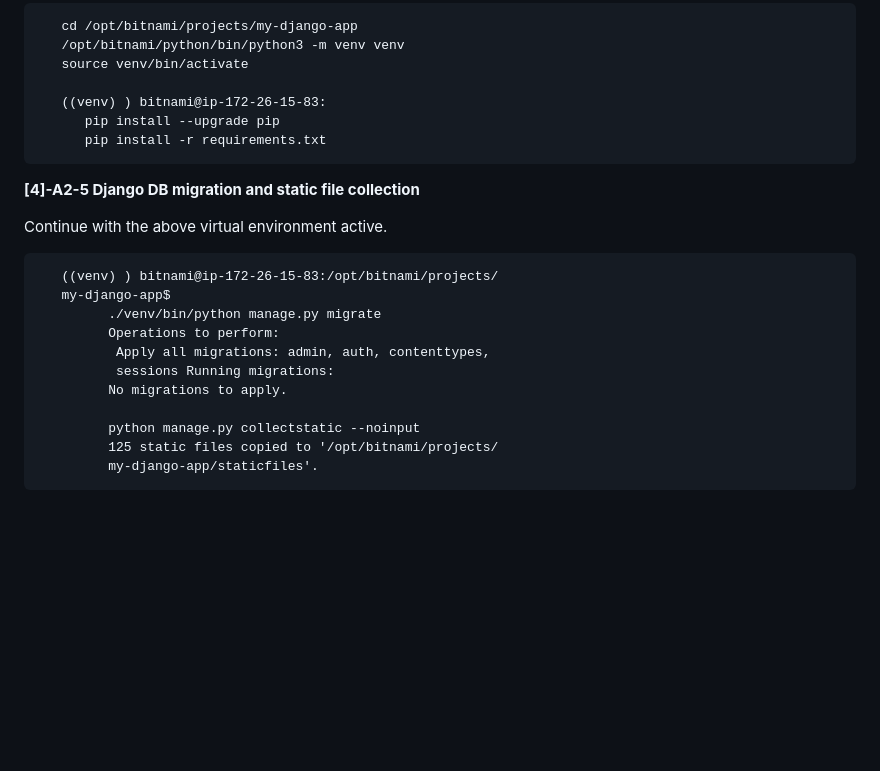
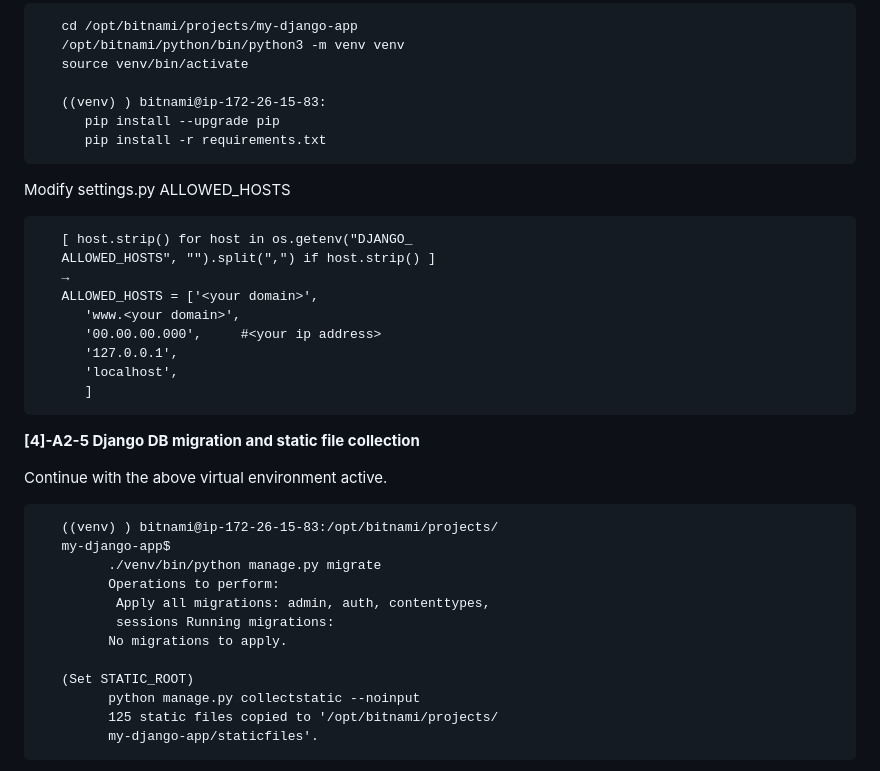
Before and after one commit to Honda-Manabu/my-django-app, a Markdown page: README.md, the part around the change. GitHub-like rendering; blank space fills up the shorter version.

````diff
--- a/README.md
+++ b/README.md
@@ -286,6 +286,18 @@ The procedure is the same as [4]-A1-1.
       pip install --upgrade pip
       pip install -r requirements.txt
 ```
+Modify settings.py ALLOWED_HOSTS
+```
+   [ host.strip() for host in os.getenv("DJANGO_
+   ALLOWED_HOSTS", "").split(",") if host.strip() ]
+   →
+   ALLOWED_HOSTS = ['<your domain>',
+      'www.<your domain>',
+      '00.00.00.000',     #<your ip address>
+      '127.0.0.1',
+      'localhost',
+      ]
+```
 **[4]-A2-5 Django DB migration and static file collection**
 
 Continue with the above virtual environment active.
@@ -298,6 +310,7 @@ Continue with the above virtual environment active.
           sessions Running migrations:
          No migrations to apply.
 
+   (Set STATIC_ROOT)
          python manage.py collectstatic --noinput
          125 static files copied to '/opt/bitnami/projects/
          my-django-app/staticfiles'.
````
